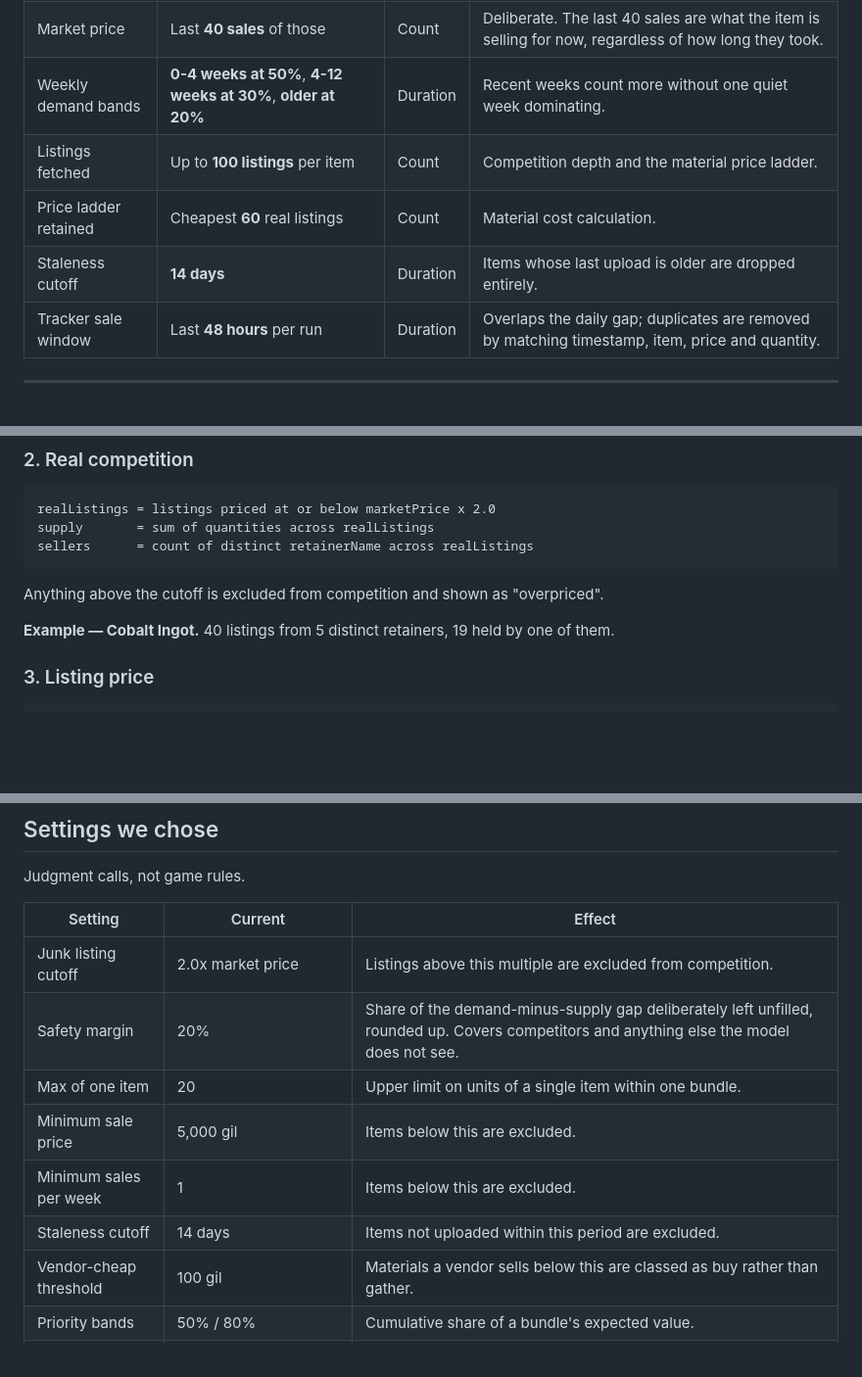
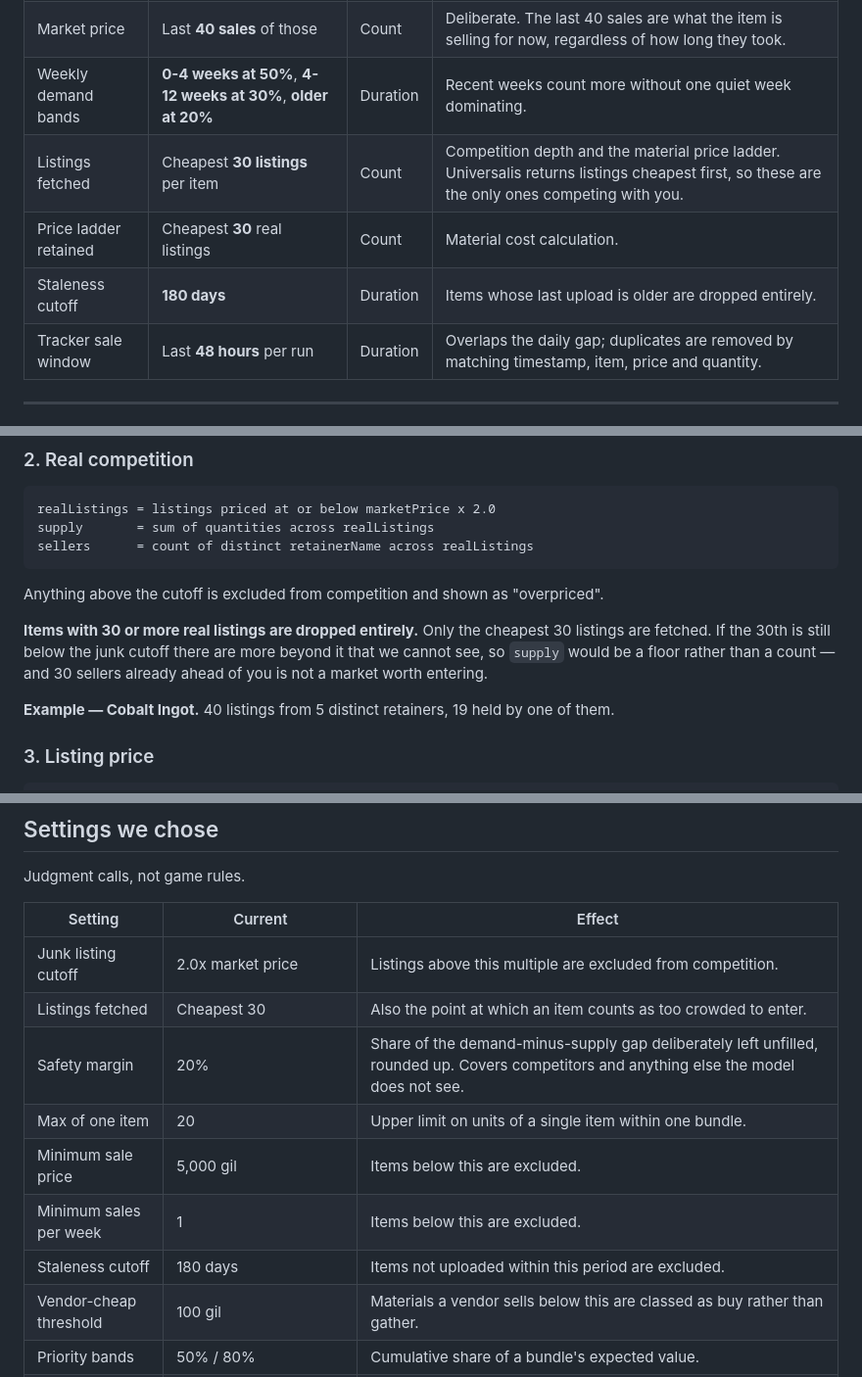
Before and after one commit to Oozemaster/FFXIV_Crafting_Planner, a Markdown page: README.md, 3 parts joined by grey strips. Shown at 98% size. Drawn GitHub-style; blank space fills up the shorter version.

```diff
--- a/README.md
+++ b/README.md
@@ -86,9 +86,9 @@ type column says which.
 | Sale history fetched | Last **200 sales** per item | Count | Feeds both the market price and weekly demand. |
 | Market price | Last **40 sales** of those | Count | Deliberate. The last 40 sales are what the item is selling for now, regardless of how long they took. |
 | Weekly demand bands | **0-4 weeks at 50%**, **4-12 weeks at 30%**, **older at 20%** | Duration | Recent weeks count more without one quiet week dominating. |
-| Listings fetched | Up to **100 listings** per item | Count | Competition depth and the material price ladder. |
-| Price ladder retained | Cheapest **60** real listings | Count | Material cost calculation. |
-| Staleness cutoff | **14 days** | Duration | Items whose last upload is older are dropped entirely. |
+| Listings fetched | Cheapest **30 listings** per item | Count | Competition depth and the material price ladder. Universalis returns listings cheapest first, so these are the only ones competing with you. |
+| Price ladder retained | Cheapest **30** real listings | Count | Material cost calculation. |
+| Staleness cutoff | **180 days** | Duration | Items whose last upload is older are dropped entirely. |
 | Tracker sale window | Last **48 hours** per run | Duration | Overlaps the daily gap; duplicates are removed by matching timestamp, item, price and quantity. |
 
 ---
@@ -165,6 +165,11 @@ sellers      = count of distinct retainerName across realListings
 
 Anything above the cutoff is excluded from competition and shown as "overpriced".
 
+**Items with 30 or more real listings are dropped entirely.** Only the cheapest 30
+listings are fetched. If the 30th is still below the junk cutoff there are more beyond it
+that we cannot see, so `supply` would be a floor rather than a count — and 30 sellers
+already ahead of you is not a market worth entering.
+
 **Example — Cobalt Ingot.** 40 listings from 5 distinct retainers, 19 held by one of
 them.
 
@@ -297,11 +305,12 @@ Judgment calls, not game rules.
 | Setting | Current | Effect |
 |---|---|---|
 | Junk listing cutoff | 2.0x market price | Listings above this multiple are excluded from competition. |
+| Listings fetched | Cheapest 30 | Also the point at which an item counts as too crowded to enter. |
 | Safety margin | 20% | Share of the demand-minus-supply gap deliberately left unfilled, rounded up. Covers competitors and anything else the model does not see. |
 | Max of one item | 20 | Upper limit on units of a single item within one bundle. |
 | Minimum sale price | 5,000 gil | Items below this are excluded. |
 | Minimum sales per week | 1 | Items below this are excluded. |
-| Staleness cutoff | 14 days | Items not uploaded within this period are excluded. |
+| Staleness cutoff | 180 days | Items not uploaded within this period are excluded. |
 | Vendor-cheap threshold | 100 gil | Materials a vendor sells below this are classed as buy rather than gather. |
 | Priority bands | 50% / 80% | Cumulative share of a bundle's expected value. |
 | Market price window | Last 40 sales | How many sales define the current price. |
```
Also changed, not shown: other parts of README.md (+3 -0 lines).
